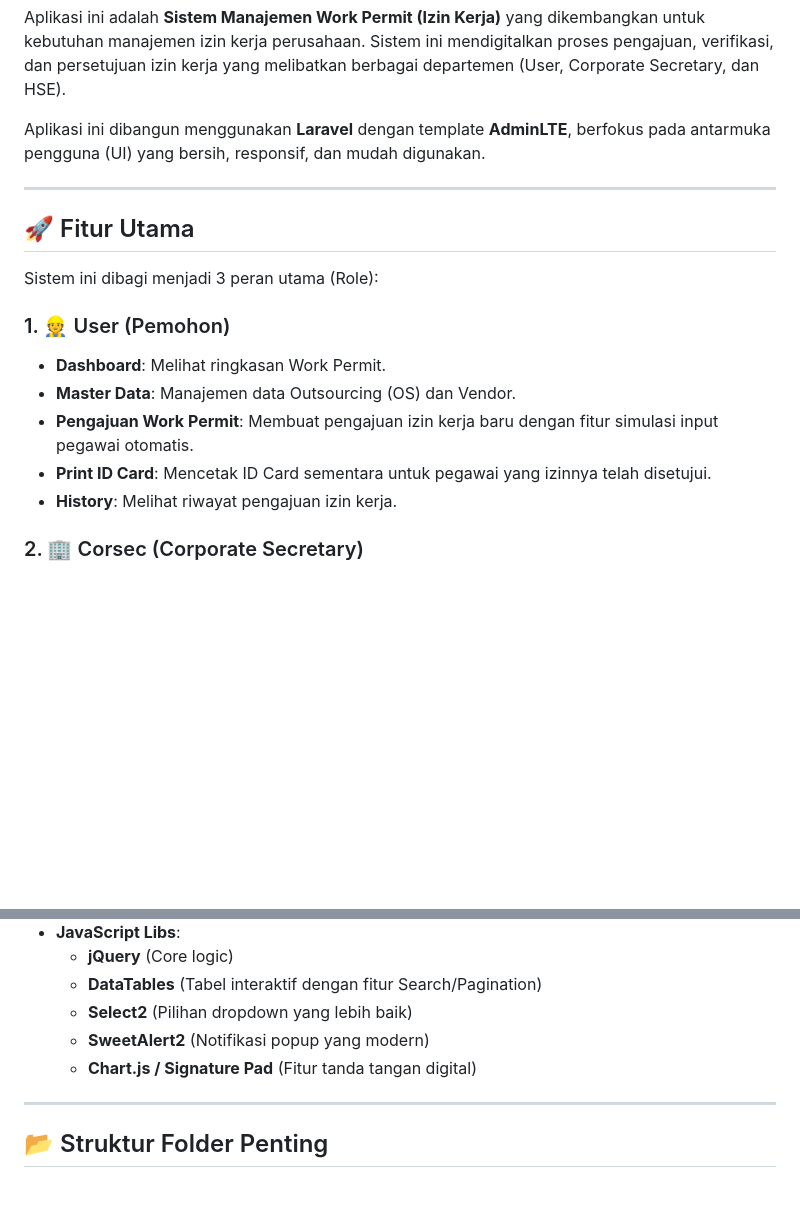
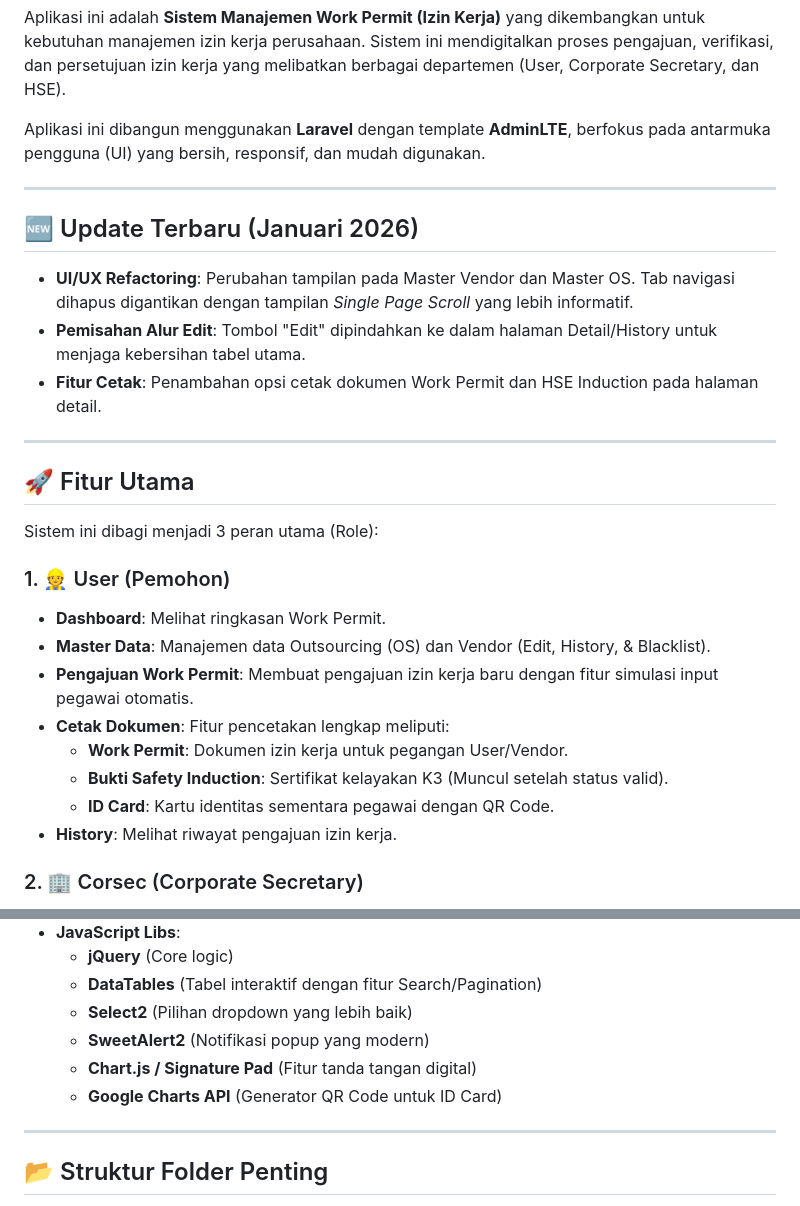
Before and after one commit to dimalahmad/WP002, a Markdown page: README.md, 2 parts joined by grey strips. Rendered like a GitHub page; blank space fills up the shorter version.

Commit message:
[Update] update README

```diff
--- a/README.md
+++ b/README.md
@@ -7,15 +7,25 @@ Aplikasi ini dibangun menggunakan **Laravel** dengan template **AdminLTE**, berf
 
 ---
 
+## 🆕 Update Terbaru (Januari 2026)
+*   **UI/UX Refactoring**: Perubahan tampilan pada Master Vendor dan Master OS. Tab navigasi dihapus digantikan dengan tampilan *Single Page Scroll* yang lebih informatif.
+*   **Pemisahan Alur Edit**: Tombol "Edit" dipindahkan ke dalam halaman Detail/History untuk menjaga kebersihan tabel utama.
+*   **Fitur Cetak**: Penambahan opsi cetak dokumen Work Permit dan HSE Induction pada halaman detail.
+
+---
+
 ## 🚀 Fitur Utama
 
 Sistem ini dibagi menjadi 3 peran utama (Role):
 
 ### 1. 👷 User (Pemohon)
 *   **Dashboard**: Melihat ringkasan Work Permit.
-*   **Master Data**: Manajemen data Outsourcing (OS) dan Vendor.
+*   **Master Data**: Manajemen data Outsourcing (OS) dan Vendor (Edit, History, & Blacklist).
 *   **Pengajuan Work Permit**: Membuat pengajuan izin kerja baru dengan fitur simulasi input pegawai otomatis.
-*   **Print ID Card**: Mencetak ID Card sementara untuk pegawai yang izinnya telah disetujui.
+*   **Cetak Dokumen**: Fitur pencetakan lengkap meliputi:
+    *   **Work Permit**: Dokumen izin kerja untuk pegangan User/Vendor.
+    *   **Bukti Safety Induction**: Sertifikat kelayakan K3 (Muncul setelah status valid).
+    *   **ID Card**: Kartu identitas sementara pegawai dengan QR Code.
 *   **History**: Melihat riwayat pengajuan izin kerja.
 
 ### 2. 🏢 Corsec (Corporate Secretary)
@@ -45,6 +55,7 @@ Sistem ini dibagi menjadi 3 peran utama (Role):
     *   **Select2** (Pilihan dropdown yang lebih baik)
     *   **SweetAlert2** (Notifikasi popup yang modern)
     *   **Chart.js / Signature Pad** (Fitur tanda tangan digital)
+    *   **Google Charts API** (Generator QR Code untuk ID Card)
 
 ---
 
```
